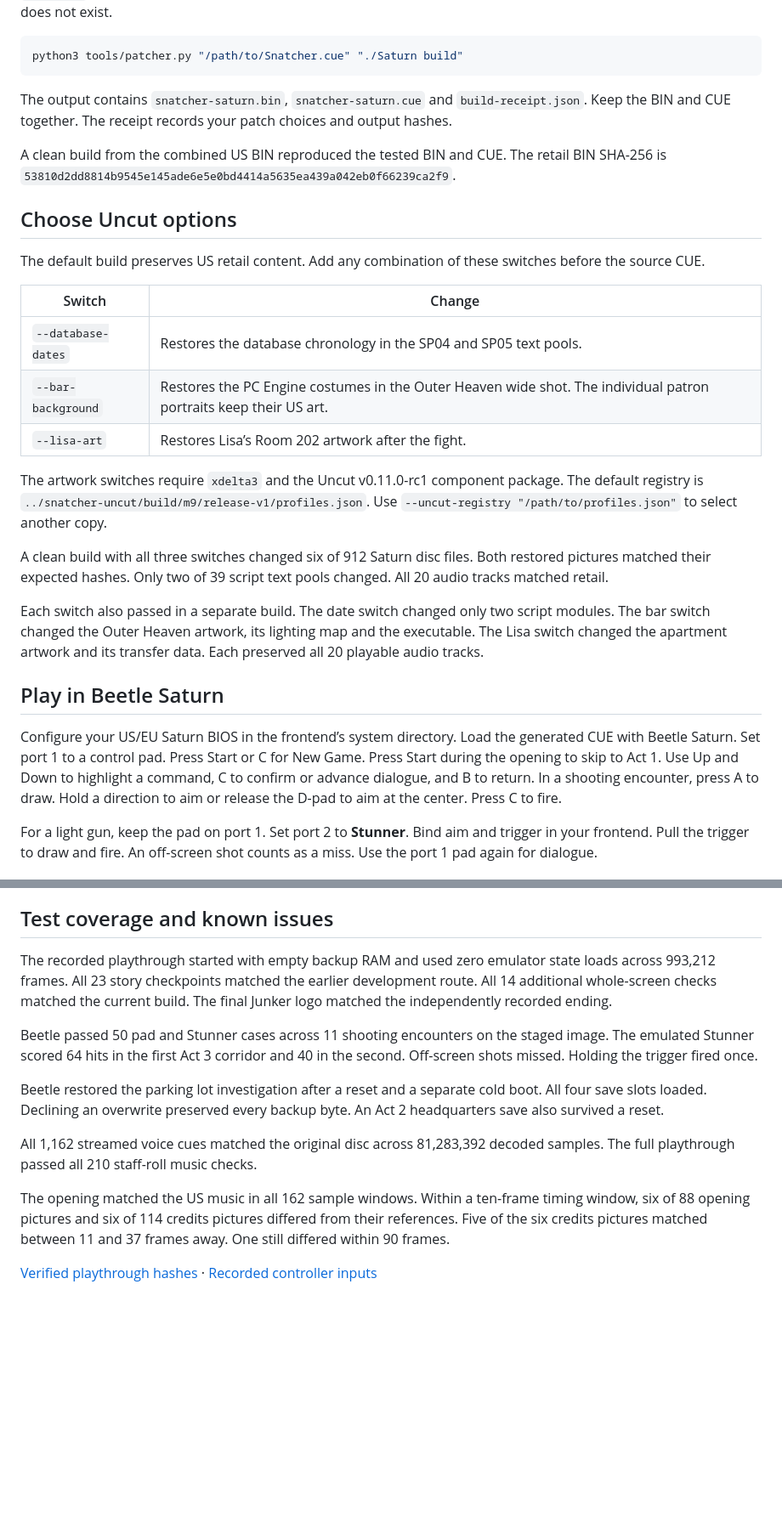
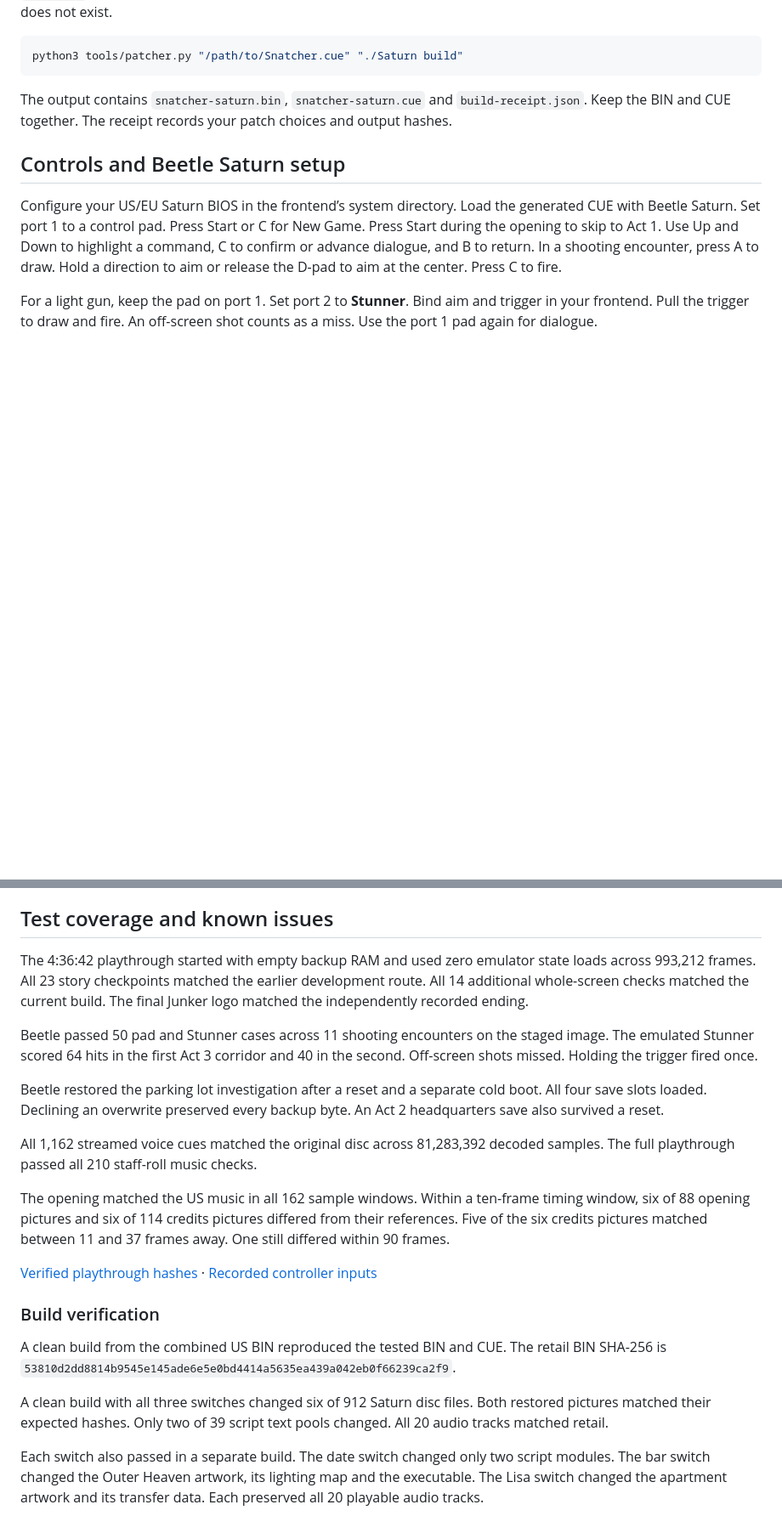
Before and after one commit to t3chnaztea/snatcher-saturn, a Markdown page: README.md, 2 parts joined by grey strips. Shown at 85% size. Rendered like a GitHub page; blank space fills up the shorter version.

```diff
--- a/README.md
+++ b/README.md
@@ -14,25 +42,7 @@ python3 tools/patcher.py "/path/to/Snatcher.cue" "./Saturn build"
 
 The output contains `snatcher-saturn.bin`, `snatcher-saturn.cue` and `build-receipt.json`. Keep the BIN and CUE together. The receipt records your patch choices and output hashes.
 
-A clean build from the combined US BIN reproduced the tested BIN and CUE. The retail BIN SHA-256 is `53810d2dd8814b9545e145ade6e5e0bd4414a5635ea439a042eb0f66239ca2f9`.
-
-## Choose Uncut options
-
-The default build preserves US retail content. Add any combination of these switches before the source CUE.
-
-| Switch | Change |
-| --- | --- |
-| `--database-dates` | Restores the database chronology in the SP04 and SP05 text pools. |
-| `--bar-background` | Restores the PC Engine costumes in the Outer Heaven wide shot. The individual patron portraits keep their US art. |
-| `--lisa-art` | Restores Lisa’s Room 202 artwork after the fight. |
-
-The artwork switches require `xdelta3` and the Uncut v0.11.0-rc1 component package. The default registry is `../snatcher-uncut/build/m9/release-v1/profiles.json`. Use `--uncut-registry "/path/to/profiles.json"` to select another copy.
-
-A clean build with all three switches changed six of 912 Saturn disc files. Both restored pictures matched their expected hashes. Only two of 39 script text pools changed. All 20 audio tracks matched retail.
-
-Each switch also passed in a separate build. The date switch changed only two script modules. The bar switch changed the Outer Heaven artwork, its lighting map and the executable. The Lisa switch changed the apartment artwork and its transfer data. Each preserved all 20 playable audio tracks.
-
-## Play in Beetle Saturn
+## Controls and Beetle Saturn setup
 
 Configure your US/EU Saturn BIOS in the frontend’s system directory. Load the generated CUE with Beetle Saturn. Set port 1 to a control pad. Press Start or C for New Game. Press Start during the opening to skip to Act 1. Use Up and Down to highlight a command, C to confirm or advance dialogue, and B to return. In a shooting encounter, press A to draw. Hold a direction to aim or release the D-pad to aim at the center. Press C to fire.
 
@@ -54,7 +64,7 @@ For the physical gun test, connect the pad to port 1 and the Stunner to port 2 b
 
 ## Test coverage and known issues
 
-The recorded playthrough started with empty backup RAM and used zero emulator state loads across 993,212 frames. All 23 story checkpoints matched the earlier development route. All 14 additional whole-screen checks matched the current build. The final Junker logo matched the independently recorded ending.
+The 4:36:42 playthrough started with empty backup RAM and used zero emulator state loads across 993,212 frames. All 23 story checkpoints matched the earlier development route. All 14 additional whole-screen checks matched the current build. The final Junker logo matched the independently recorded ending.
 
 Beetle passed 50 pad and Stunner cases across 11 shooting encounters on the staged image. The emulated Stunner scored 64 hits in the first Act 3 corridor and 40 in the second. Off-screen shots missed. Holding the trigger fired once.
 
@@ -65,3 +75,11 @@ All 1,162 streamed voice cues matched the original disc across 81,283,392 decode
 The opening matched the US music in all 162 sample windows. Within a ten-frame timing window, six of 88 opening pictures and six of 114 credits pictures differed from their references. Five of the six credits pictures matched between 11 and 37 frames away. One still differed within 90 frames.
 
 [Verified playthrough hashes](playthrough-receipt.json) · [Recorded controller inputs](tools/routes/full-campaign.pad)
+
+### Build verification
+
+A clean build from the combined US BIN reproduced the tested BIN and CUE. The retail BIN SHA-256 is `53810d2dd8814b9545e145ade6e5e0bd4414a5635ea439a042eb0f66239ca2f9`.
+
+A clean build with all three switches changed six of 912 Saturn disc files. Both restored pictures matched their expected hashes. Only two of 39 script text pools changed. All 20 audio tracks matched retail.
+
+Each switch also passed in a separate build. The date switch changed only two script modules. The bar switch changed the Outer Heaven artwork, its lighting map and the executable. The Lisa switch changed the apartment artwork and its transfer data. Each preserved all 20 playable audio tracks.
```
Also changed, not shown: other parts of README.md (+29 -1 lines), media/gameplay.gif (added), media/neo-kobe.png (added), media/outer-heaven.png (added), 1 other file.
